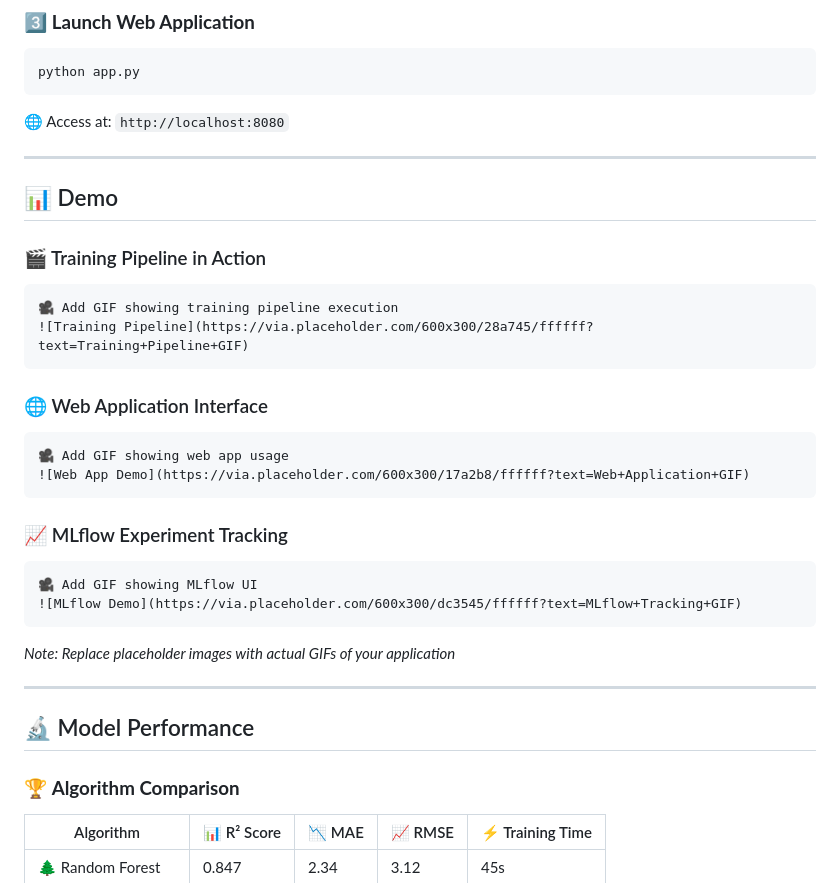
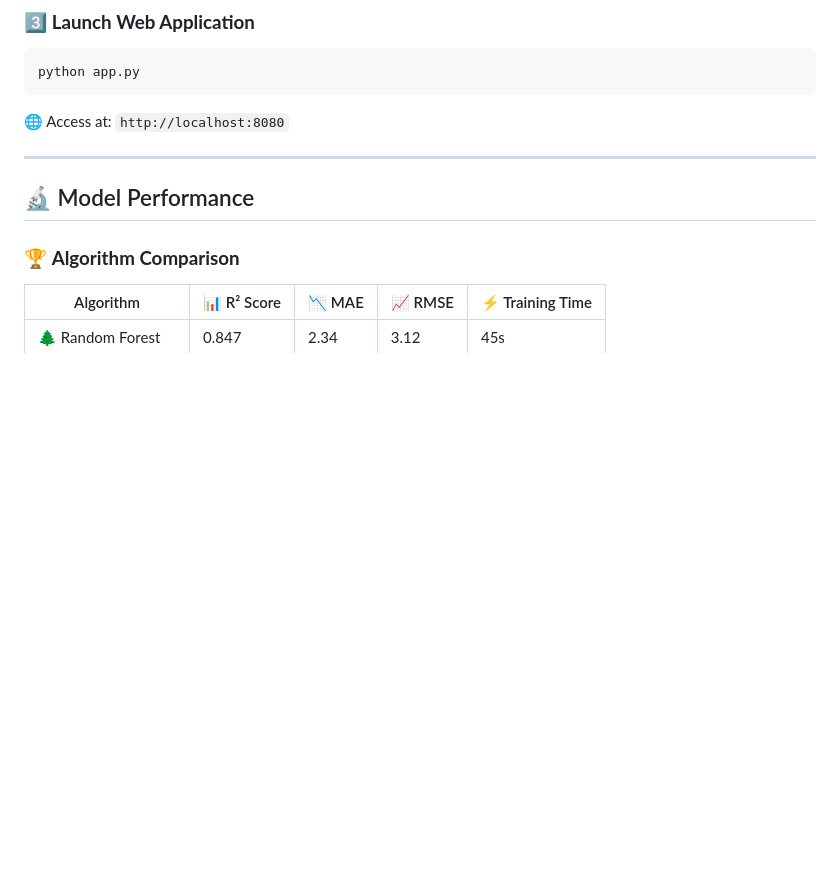
Before and after one commit to vannu07/Student_Performance, a Markdown page: README.md, the part around the change. Drawn GitHub-style; blank space fills up the shorter version.

````diff
--- a/README.md
+++ b/README.md
@@ -137,29 +137,7 @@ python app.py
 
 ---
 
-## 📊 Demo
 
-### 🎬 Training Pipeline in Action
-```
-🎥 Add GIF showing training pipeline execution
-![Training Pipeline](https://via.placeholder.com/600x300/28a745/ffffff?text=Training+Pipeline+GIF)
-```
-
-### 🌐 Web Application Interface
-```
-🎥 Add GIF showing web app usage
-![Web App Demo](https://via.placeholder.com/600x300/17a2b8/ffffff?text=Web+Application+GIF)
-```
-
-### 📈 MLflow Experiment Tracking
-```
-🎥 Add GIF showing MLflow UI
-![MLflow Demo](https://via.placeholder.com/600x300/dc3545/ffffff?text=MLflow+Tracking+GIF)
-```
-
-*Note: Replace placeholder images with actual GIFs of your application*
-
----
 
 ## 🔬 Model Performance
 
````
